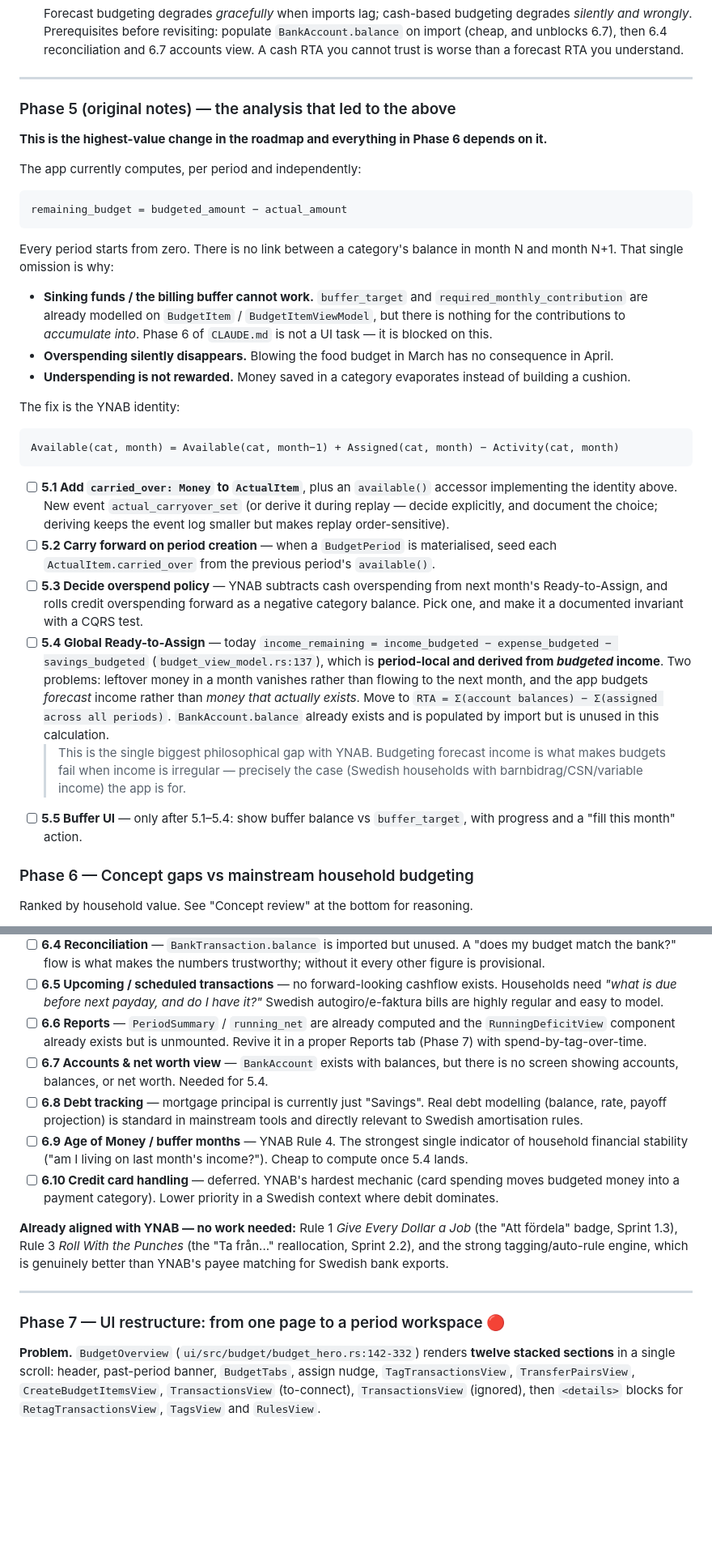
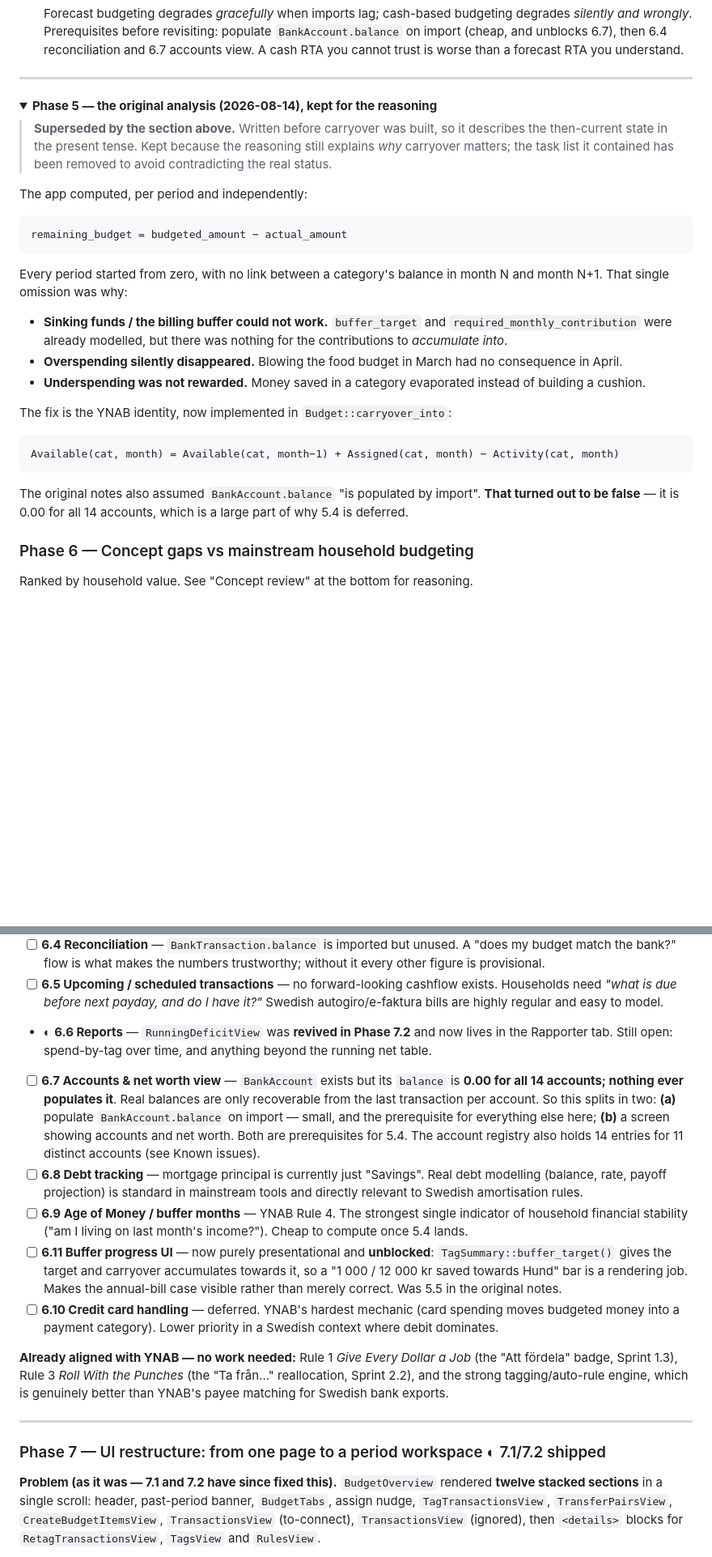
Before and after one commit to lavaeater/rusty-budgets, a Markdown page: docs/roadmap.md, 2 parts joined by grey strips. Shown at 81% size. Drawn GitHub-style; folded sections open; blank space fills up the shorter version.

````diff
--- a/docs/roadmap.md
+++ b/docs/roadmap.md
@@ -356,59 +405,42 @@ do not need it to get the buffer.**
 
 ---
 
-### Phase 5 (original notes) — the analysis that led to the above
+<details>
+<summary><strong>Phase 5 — the original analysis (2026-08-14), kept for the reasoning</strong></summary>
 
-**This is the highest-value change in the roadmap and everything in Phase 6 depends on it.**
+> **Superseded by the section above.** Written before carryover was built, so it
+> describes the then-current state in the present tense. Kept because the
+> reasoning still explains *why* carryover matters; the task list it contained
+> has been removed to avoid contradicting the real status.
 
-The app currently computes, per period and independently:
+The app computed, per period and independently:
 
 ```
 remaining_budget = budgeted_amount − actual_amount
 ```
 
-Every period starts from zero. There is no link between a category's balance in
-month N and month N+1. That single omission is why:
+Every period started from zero, with no link between a category's balance in
+month N and month N+1. That single omission was why:
 
-- **Sinking funds / the billing buffer cannot work.** `buffer_target` and
-  `required_monthly_contribution` are already modelled on `BudgetItem` /
-  `BudgetItemViewModel`, but there is nothing for the contributions to *accumulate
-  into*. Phase 6 of `CLAUDE.md` is not a UI task — it is blocked on this.
-- **Overspending silently disappears.** Blowing the food budget in March has no
+- **Sinking funds / the billing buffer could not work.** `buffer_target` and
+  `required_monthly_contribution` were already modelled, but there was nothing
+  for the contributions to *accumulate into*.
+- **Overspending silently disappeared.** Blowing the food budget in March had no
   consequence in April.
-- **Underspending is not rewarded.** Money saved in a category evaporates instead
-  of building a cushion.
+- **Underspending was not rewarded.** Money saved in a category evaporated
+  instead of building a cushion.
 
-The fix is the YNAB identity:
+The fix is the YNAB identity, now implemented in `Budget::carryover_into`:
 
 ```
 Available(cat, month) = Available(cat, month−1) + Assigned(cat, month) − Activity(cat, month)
 ```
 
-- [ ] **5.1 Add `carried_over: Money` to `ActualItem`**, plus an `available()`
-  accessor implementing the identity above. New event
-  `actual_carryover_set` (or derive it during replay — decide explicitly, and
-  document the choice; deriving keeps the event log smaller but makes replay
-  order-sensitive).
-- [ ] **5.2 Carry forward on period creation** — when a `BudgetPeriod` is
-  materialised, seed each `ActualItem.carried_over` from the previous period's
-  `available()`.
-- [ ] **5.3 Decide overspend policy** — YNAB subtracts cash overspending from
-  next month's Ready-to-Assign, and rolls credit overspending forward as a
-  negative category balance. Pick one, and make it a documented invariant with a
-  CQRS test.
-- [ ] **5.4 Global Ready-to-Assign** — today `income_remaining = income_budgeted −
-  expense_budgeted − savings_budgeted` (`budget_view_model.rs:137`), which is
-  **period-local and derived from *budgeted* income**. Two problems: leftover
-  money in a month vanishes rather than flowing to the next month, and the app
-  budgets *forecast* income rather than *money that actually exists*. Move to
-  `RTA = Σ(account balances) − Σ(assigned across all periods)`.
-  `BankAccount.balance` already exists and is populated by import but is unused
-  in this calculation.
-  > This is the single biggest philosophical gap with YNAB. Budgeting forecast
-  > income is what makes budgets fail when income is irregular — precisely the
-  > case (Swedish households with barnbidrag/CSN/variable income) the app is for.
-- [ ] **5.5 Buffer UI** — only after 5.1–5.4: show buffer balance vs
-  `buffer_target`, with progress and a "fill this month" action.
+The original notes also assumed `BankAccount.balance` "is populated by import".
+**That turned out to be false** — it is 0.00 for all 14 accounts, which is a
+large part of why 5.4 is deferred.
+
+</details>
 
 ### Phase 6 — Concept gaps vs mainstream household budgeting
 
@@ -438,17 +470,27 @@ Ranked by household value. See "Concept review" at the bottom for reasoning.
 - [ ] **6.5 Upcoming / scheduled transactions** — no forward-looking cashflow
   exists. Households need *"what is due before next payday, and do I have it?"*
   Swedish autogiro/e-faktura bills are highly regular and easy to model.
-- [ ] **6.6 Reports** — `PeriodSummary` / `running_net` are already computed and
-  the `RunningDeficitView` component already exists but is unmounted. Revive it
-  in a proper Reports tab (Phase 7) with spend-by-tag-over-time.
-- [ ] **6.7 Accounts & net worth view** — `BankAccount` exists with balances, but
-  there is no screen showing accounts, balances, or net worth. Needed for 5.4.
+- ◐ **6.6 Reports** — `RunningDeficitView` was **revived in Phase 7.2** and now
+  lives in the Rapporter tab. Still open: spend-by-tag over time, and anything
+  beyond the running net table.
+- [ ] **6.7 Accounts & net worth view** — `BankAccount` exists but its `balance`
+  is **0.00 for all 14 accounts; nothing ever populates it**. Real balances are
+  only recoverable from the last transaction per account. So this splits in two:
+  **(a)** populate `BankAccount.balance` on import — small, and the prerequisite
+  for everything else here; **(b)** a screen showing accounts and net worth.
+  Both are prerequisites for 5.4. The account registry also holds 14 entries for
+  11 distinct accounts (see Known issues).
 - [ ] **6.8 Debt tracking** — mortgage principal is currently just "Savings".
   Real debt modelling (balance, rate, payoff projection) is standard in
   mainstream tools and directly relevant to Swedish amortisation rules.
 - [ ] **6.9 Age of Money / buffer months** — YNAB Rule 4. The strongest single
   indicator of household financial stability ("am I living on last month's
   income?"). Cheap to compute once 5.4 lands.
+- [ ] **6.11 Buffer progress UI** — now purely presentational and **unblocked**:
+  `TagSummary::buffer_target()` gives the target and carryover accumulates
+  towards it, so a "1 000 / 12 000 kr saved towards Hund" bar is a rendering job.
+  Makes the annual-bill case visible rather than merely correct. Was 5.5 in the
+  original notes.
 - [ ] **6.10 Credit card handling** — deferred. YNAB's hardest mechanic (card
   spending moves budgeted money into a payment category). Lower priority in a
   Swedish context where debit dominates.
@@ -460,10 +502,10 @@ which is genuinely better than YNAB's payee matching for Swedish bank exports.
 
 ---
 
-### Phase 7 — UI restructure: from one page to a period workspace 🔴
+### Phase 7 — UI restructure: from one page to a period workspace ◐ 7.1/7.2 shipped
 
-**Problem.** `BudgetOverview` (`ui/src/budget/budget_hero.rs:142-332`) renders
-**twelve stacked sections** in a single scroll: header, past-period banner,
+**Problem (as it was — 7.1 and 7.2 have since fixed this).**
+`BudgetOverview` rendered **twelve stacked sections** in a single scroll: header, past-period banner,
 `BudgetTabs`, assign nudge, `TagTransactionsView`, `TransferPairsView`,
 `CreateBudgetItemsView`, `TransactionsView` (to-connect), `TransactionsView`
 (ignored), then `<details>` blocks for `RetagTransactionsView`, `TagsView` and
````
Also changed, not shown: other parts of docs/roadmap.md (+95 -40 lines).
